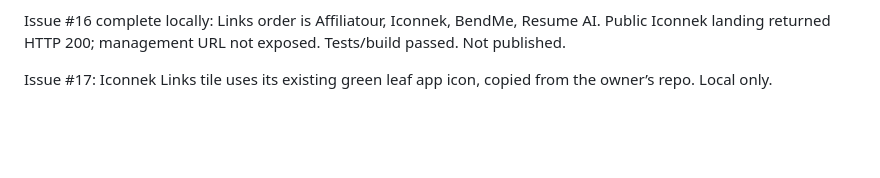
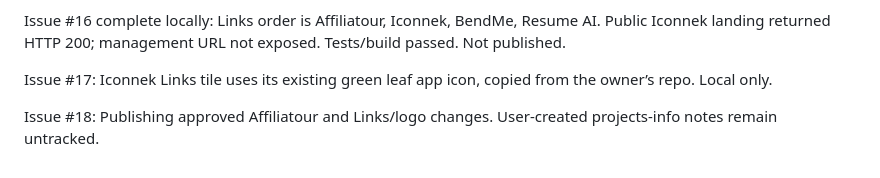
Before and after one commit to WinsonBaring/winsonbaring.github.io, a Markdown page: agent/planning-with-files/current_state.md, the part around the change. Rendered like a GitHub page; blank space fills up the shorter version.

```diff
--- a/agent/planning-with-files/current_state.md
+++ b/agent/planning-with-files/current_state.md
@@ -37,3 +37,5 @@ Issue #15 complete locally: Affiliatour added as third featured project with off
 Issue #16 complete locally: Links order is Affiliatour, Iconnek, BendMe, Resume AI. Public Iconnek landing returned HTTP 200; management URL not exposed. Tests/build passed. Not published.
 
 Issue #17: Iconnek Links tile uses its existing green leaf app icon, copied from the owner’s repo. Local only.
+
+Issue #18: Publishing approved Affiliatour and Links/logo changes. User-created projects-info notes remain untracked.
```
Also changed, not shown: agent/planning-with-files/progress.md (+2 -0 lines), agent/planning-with-files/task_plan.md (+4 -0 lines).
